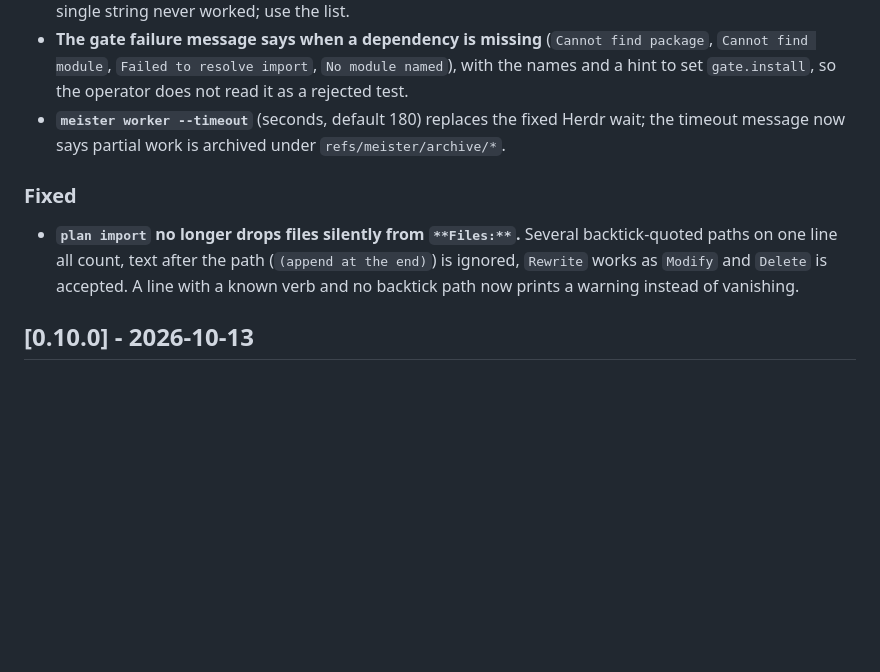
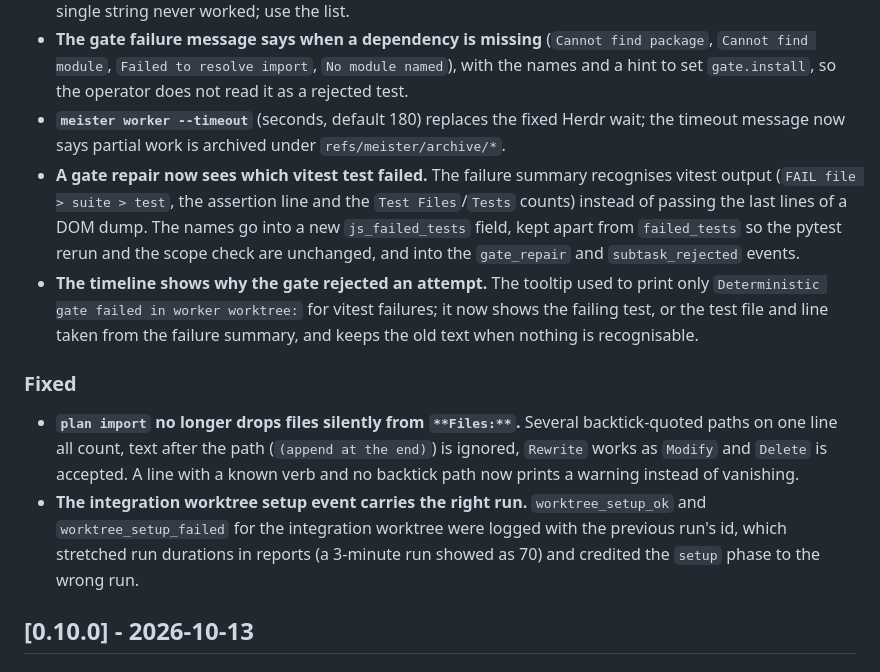
Before and after one commit to CristianonCarvalho/meisterrouter, a Markdown page: CHANGELOG.md, the part around the change. GitHub-like rendering; blank space fills up the shorter version.

```diff
--- a/CHANGELOG.md
+++ b/CHANGELOG.md
@@ -9,9 +9,12 @@ This changelog follows the [Keep a Changelog](https://keepachangelog.com/pt-BR/1
 - **`gate.install` accepts a list of commands** (`["npm ci", "npm --prefix backend ci"]`), run in order and stopping at the first failure. The string form still works. Commands run without a shell, so `&&` inside a single string never worked; use the list.
 - **The gate failure message says when a dependency is missing** (`Cannot find package`, `Cannot find module`, `Failed to resolve import`, `No module named`), with the names and a hint to set `gate.install`, so the operator does not read it as a rejected test.
 - **`meister worker --timeout`** (seconds, default 180) replaces the fixed Herdr wait; the timeout message now says partial work is archived under `refs/meister/archive/*`.
+- **A gate repair now sees which vitest test failed.** The failure summary recognises vitest output (`FAIL file > suite > test`, the assertion line and the `Test Files`/`Tests` counts) instead of passing the last lines of a DOM dump. The names go into a new `js_failed_tests` field, kept apart from `failed_tests` so the pytest rerun and the scope check are unchanged, and into the `gate_repair` and `subtask_rejected` events.
+- **The timeline shows why the gate rejected an attempt.** The tooltip used to print only `Deterministic gate failed in worker worktree:` for vitest failures; it now shows the failing test, or the test file and line taken from the failure summary, and keeps the old text when nothing is recognisable.
 
 ### Fixed
 - **`plan import` no longer drops files silently from `**Files:**`.** Several backtick-quoted paths on one line all count, text after the path (`(append at the end)`) is ignored, `Rewrite` works as `Modify` and `Delete` is accepted. A line with a known verb and no backtick path now prints a warning instead of vanishing.
+- **The integration worktree setup event carries the right run.** `worktree_setup_ok` and `worktree_setup_failed` for the integration worktree were logged with the previous run's id, which stretched run durations in reports (a 3-minute run showed as 70) and credited the `setup` phase to the wrong run.
 
 ## [0.10.0] - 2026-10-13
 
```
Also changed, not shown: CHANGELOG.pt-BR.md (+3 -0 lines), 1 other file.
